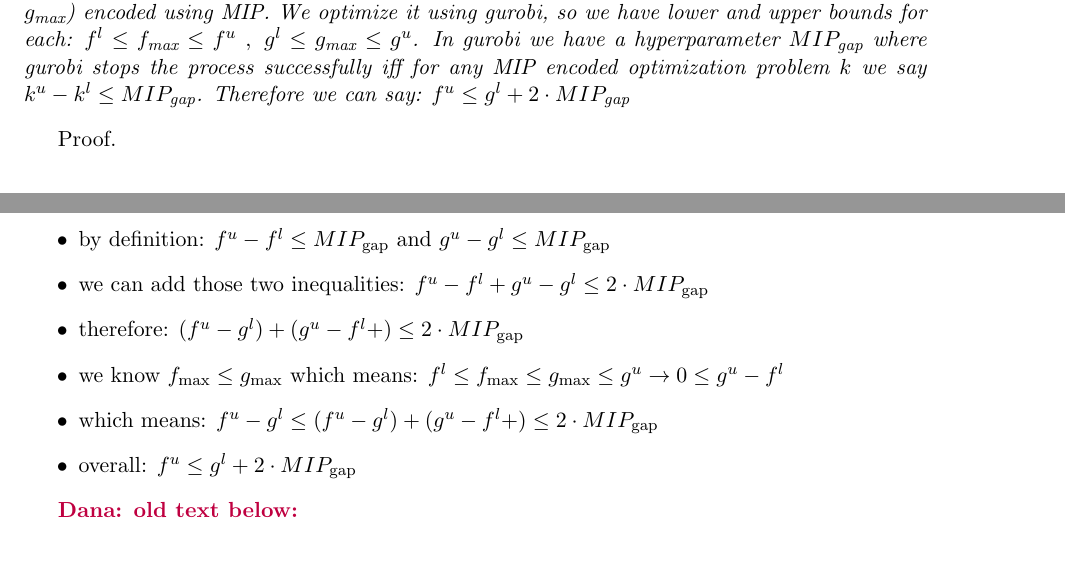
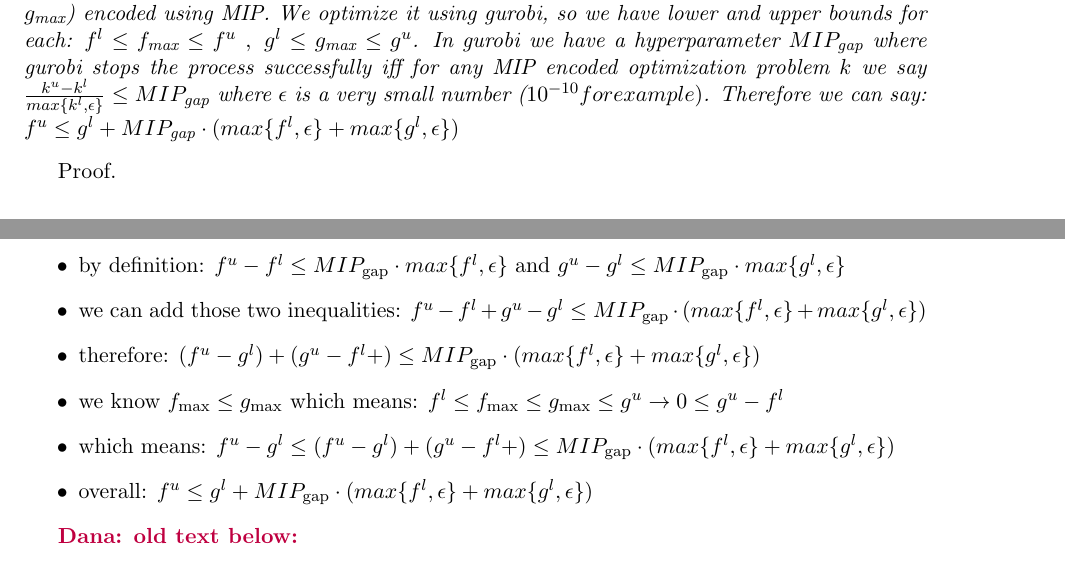
Before and after one commit to netaK126/neta_katz_thesis_proposel, a LaTeX document (NewProblemDefinition.tex): two parts of pages 4 and 5 of 5, joined at a grey line, cut so that both start at the same text. Compiled offline with pdfLaTeX.

Commit message:
fixing definition of mip gap + proof

```diff
--- a/NewProblemDefinition.tex
+++ b/NewProblemDefinition.tex
@@ -220,15 +220,15 @@ $|\mathcal{C}(x^*,c,N_1)-\mathcal{C}(x^*,c,N_2)| = \mathcal{C}(x^*,c,N_2)-\mathc
 
 
   \begin{claim}\label{claim:BoundriesForVhagar}
-Given 2 maximization optimization objectives: $f,g$ (where $\max_x {f(x)}=f_\text{max},\ \max_x {g(x)}=g_\text{max}$) encoded using MIP. We optimize it using gurobi, so we have lower and upper bounds for each: $f^l \leq f_\text{max} \leq f^u\ ,\ g^l \leq g_\text{max} \leq g^u$. In gurobi we have a hyperparameter $MIP_\text{gap}$ where gurobi stops the process successfully iff for any MIP encoded optimization problem $k$ we say $k^u-k^l \leq MIP_\text{gap}$. Therefore we can say: $f^u\leq g^l+2\cdot MIP_\text{gap}$
+Given 2 maximization optimization objectives: $f,g$ (where $\max_x {f(x)}=f_\text{max},\ \max_x {g(x)}=g_\text{max}$) encoded using MIP. We optimize it using gurobi, so we have lower and upper bounds for each: $f^l \leq f_\text{max} \leq f^u\ ,\ g^l \leq g_\text{max} \leq g^u$. In gurobi we have a hyperparameter $MIP_\text{gap}$ where gurobi stops the process successfully iff for any MIP encoded optimization problem $k$ we say $\frac{k^u-k^l}{max\{k^l,\epsilon\}}\leq MIP_\text{gap}$ where $\epsilon$ is a very small number ($10^{-10} for example)$. Therefore we can say: $f^u\leq g^l+ MIP_\text{gap}\cdot (max\{f^l,\epsilon\}+max\{g^l,\epsilon\})$
  \end{claim}
  Proof. \begin{itemize}
-   \item  by definition: $f^u-f^l \leq MIP_\text{gap}$ and $g^u-g^l \leq MIP_\text{gap}$
-   \item we can add those two inequalities: $f^u-f^l+g^u-g^l \leq 2\cdot MIP_\text{gap}$
-   \item therefore: $(f^u-g^l)+(g^u-f^l+) \leq 2\cdot MIP_\text{gap}$
+   \item  by definition: $f^u-f^l \leq MIP_\text{gap}\cdot {max\{f^l,\epsilon\}}$ and $g^u-g^l \leq MIP_\text{gap}\cdot {max\{g^l,\epsilon\}}$
+   \item we can add those two inequalities: $f^u-f^l+g^u-g^l \leq  MIP_\text{gap}\cdot (max\{f^l,\epsilon\}+max\{g^l,\epsilon\})$
+   \item therefore: $(f^u-g^l)+(g^u-f^l+) \leq  MIP_\text{gap}\cdot (max\{f^l,\epsilon\}+max\{g^l,\epsilon\})$
    \item we know $f_\text{max} \leq g_\text{max}$ which means: $f^l \leq f_\text{max} \leq g_\text{max} \leq g^u \rightarrow 0 \leq g^u- f^l$
-   \item which means: $f^u-g^l \leq (f^u-g^l)+(g^u-f^l+) \leq 2\cdot MIP_\text{gap}$
-   \item overall: $f^u\leq g^l+2\cdot MIP_\text{gap}$
+   \item which means: $f^u-g^l \leq (f^u-g^l)+(g^u-f^l+) \leq  MIP_\text{gap}\cdot (max\{f^l,\epsilon\}+max\{g^l,\epsilon\})$
+   \item overall: $f^u\leq g^l+ MIP_\text{gap}\cdot (max\{f^l,\epsilon\}+max\{g^l,\epsilon\})$
 
  \end{itemize}
 
```
